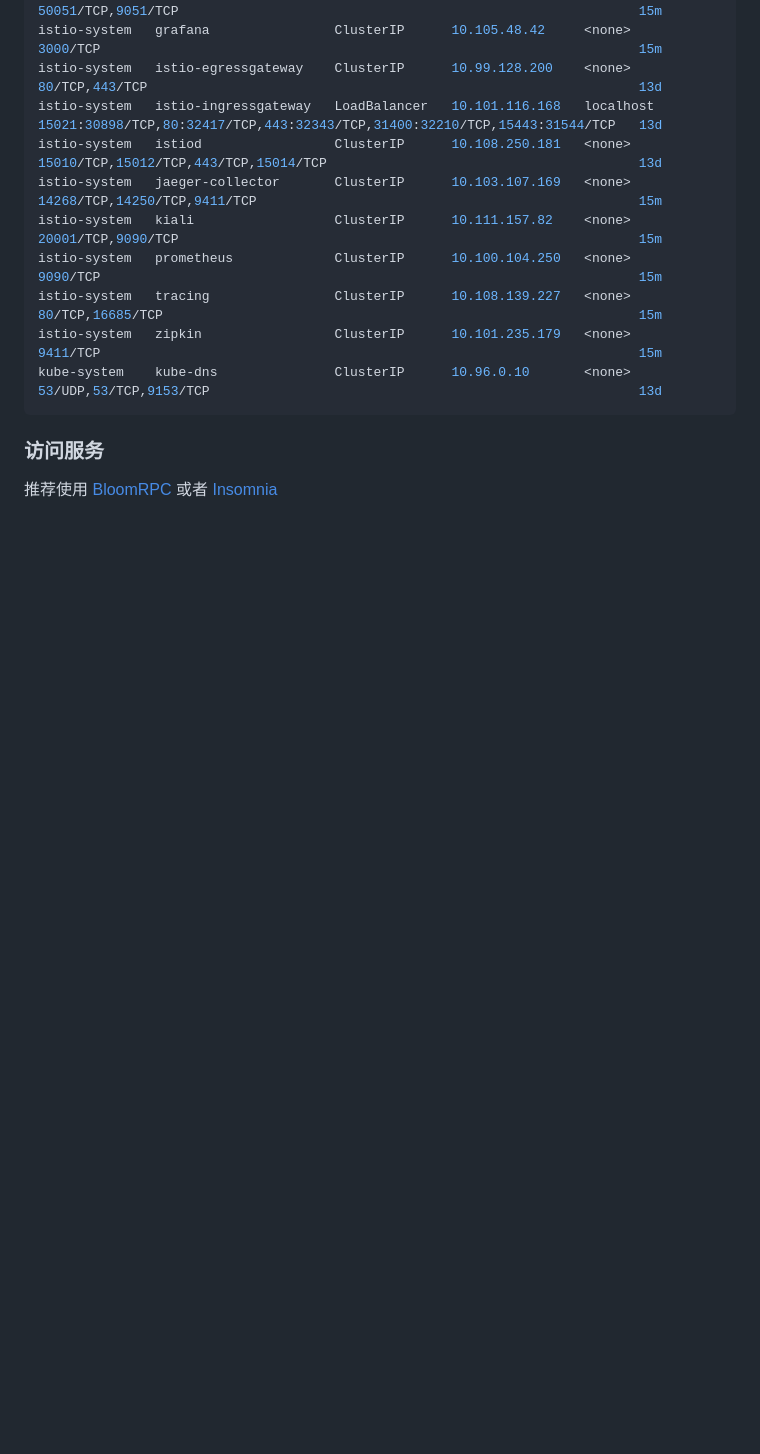
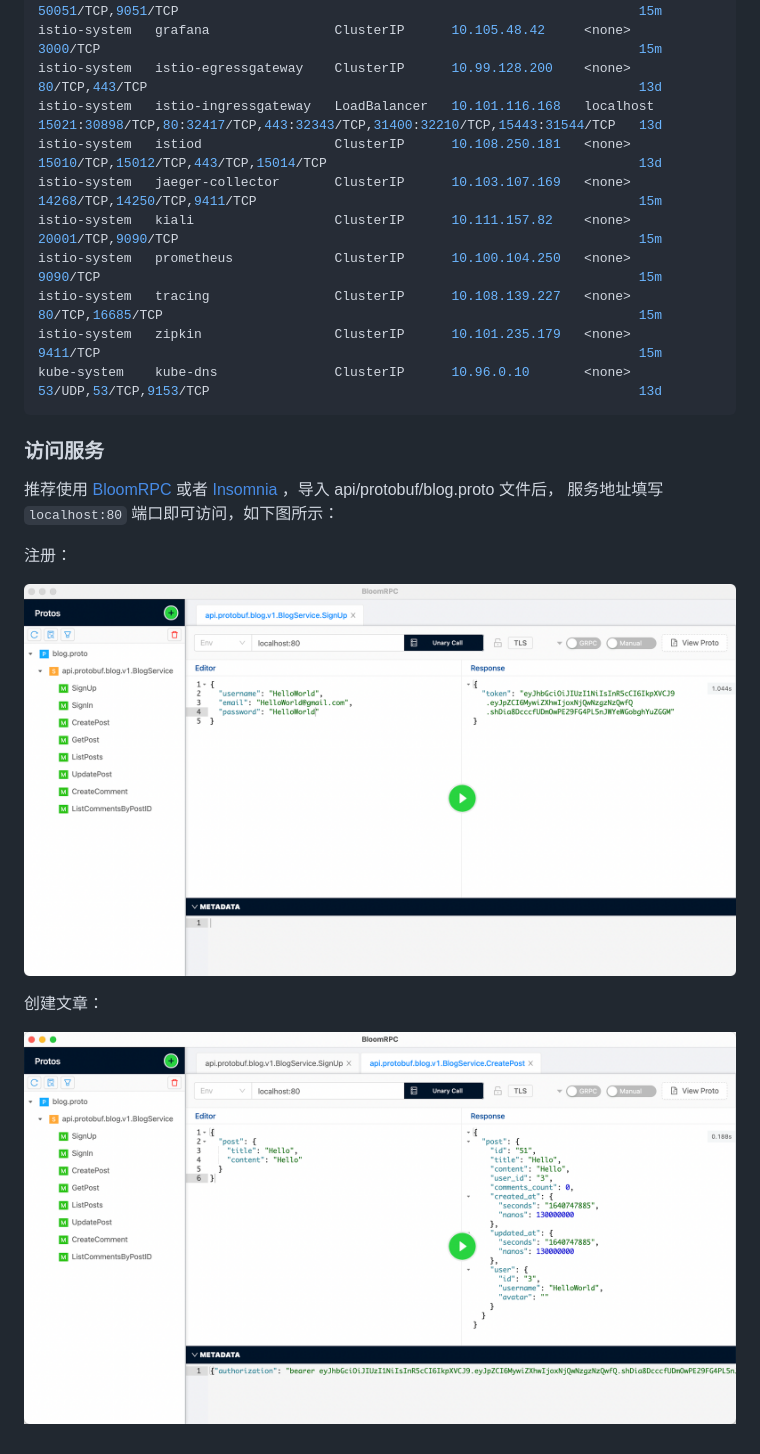
Before and after one commit to jxlwqq/blog-microservices, a Markdown page: README.md, the part around the change. Rendered like a GitHub page; pictures changed too: assets/bloom-rpc-create-post.png (added), assets/bloom-rpc-sign-up.png (added); blank space fills up the shorter version.

Commit message:
add bloomRPC image

```diff
--- a/README.md
+++ b/README.md
@@ -158,4 +158,12 @@ kube-system    kube-dns               ClusterIP      10.96.0.10       <none>
 
 ### 访问服务
 
-推荐使用 [BloomRPC](https://github.com/bloomrpc/bloomrpc) 或者 [Insomnia](https://github.com/Kong/insomnia)
+推荐使用 [BloomRPC](https://github.com/bloomrpc/bloomrpc) 或者 [Insomnia](https://github.com/Kong/insomnia) ，导入 api/protobuf/blog.proto 文件后， 服务地址填写 `localhost:80` 端口即可访问，如下图所示：
+
+注册：
+
+![sign-up](./assets/bloom-rpc-sign-up.png)
+
+创建文章：
+
+![create-post](./assets/bloom-rpc-create-post.png)
```
